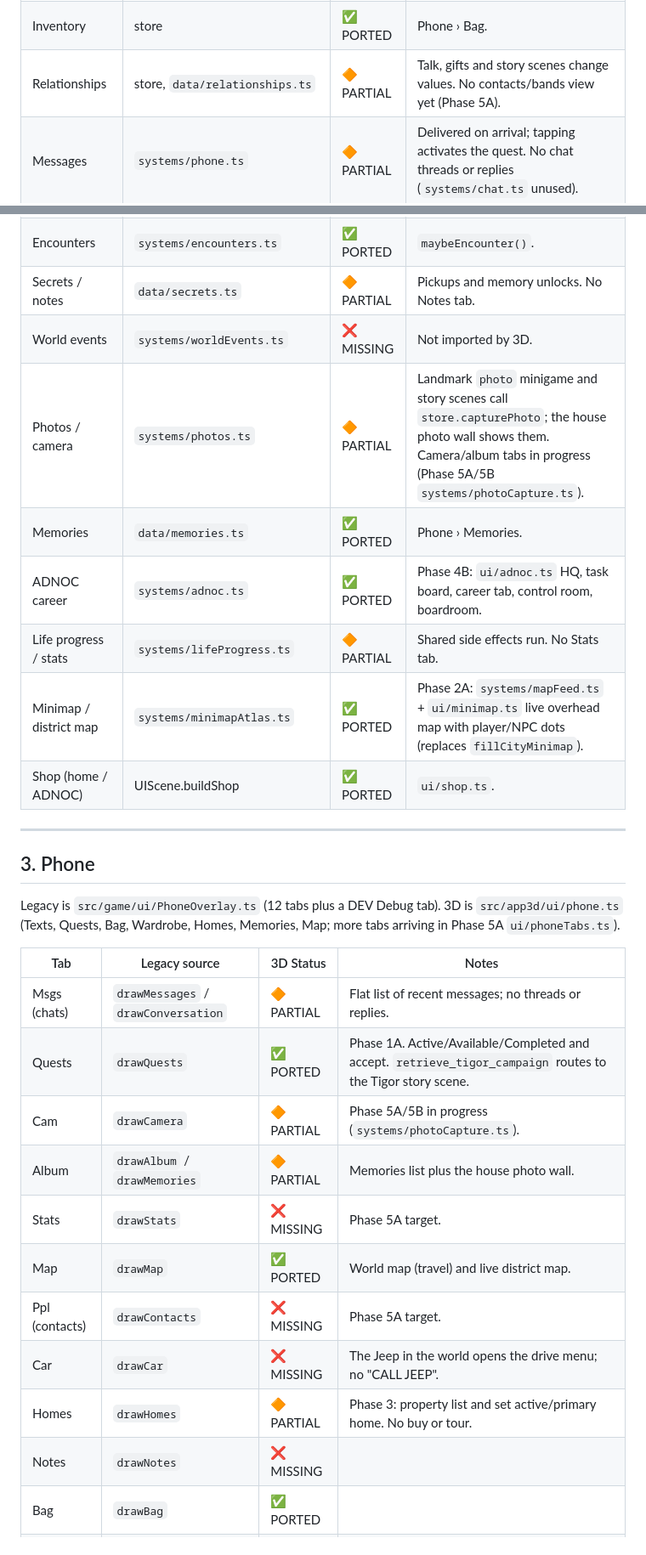
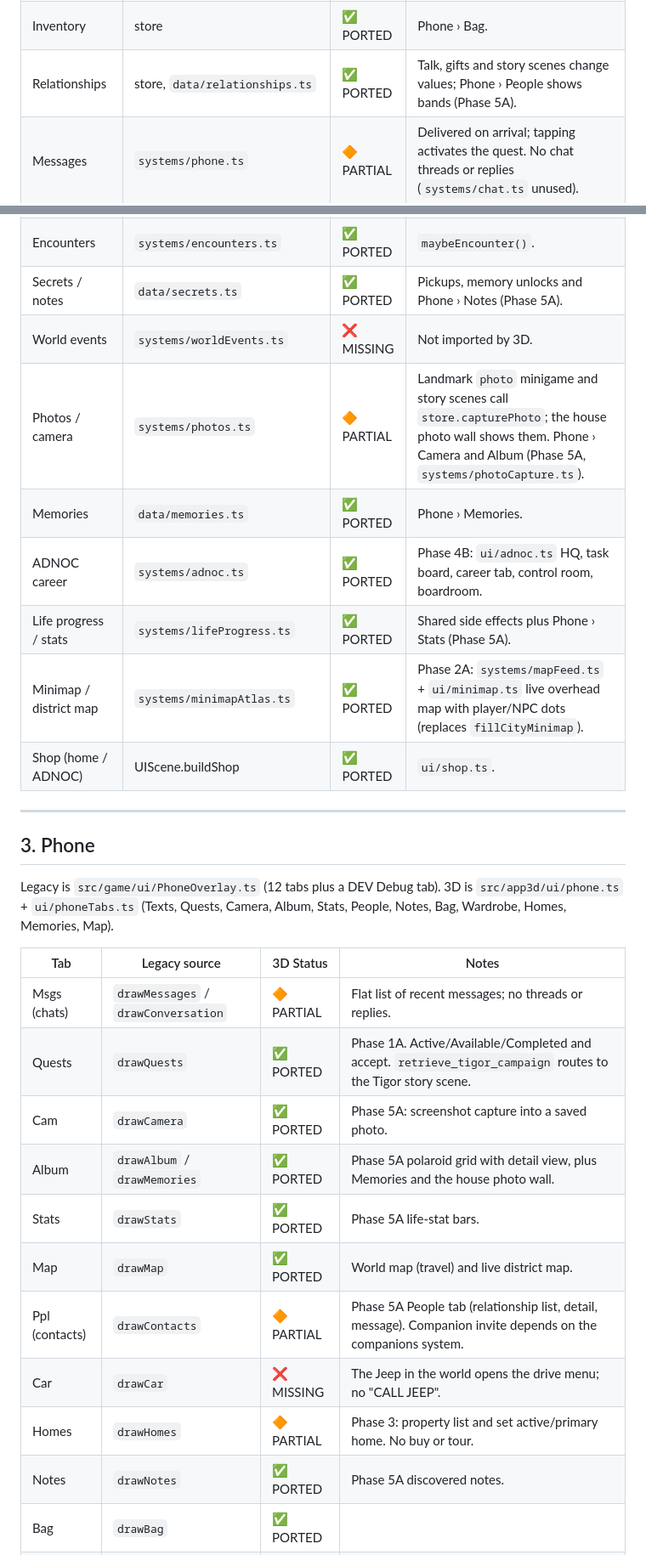
Before and after one commit to mustafa-ag/our-little-world, a Markdown page: docs/FEATURE_PARITY.md, 2 parts joined by grey strips. Shown at 85% size. Rendered like a GitHub page.

```diff
--- a/docs/FEATURE_PARITY.md
+++ b/docs/FEATURE_PARITY.md
@@ -71,7 +71,7 @@ Score: 23 of 23 locations are walkable in 3D; 18 are marked ported and 5 partial
 | Hearts / coins | store | ✅ PORTED | HUD (`ui/hud.ts`). |
 | Fuel | `store.refuel` | 🔶 PARTIAL | ADNOC Oasis fuel zone works (`dubai_damac` is ported). Driving is a menu + travel fade, so fuel is not consumed per drive. |
 | Inventory | store | ✅ PORTED | Phone › Bag. |
-| Relationships | store, `data/relationships.ts` | 🔶 PARTIAL | Talk, gifts and story scenes change values. No contacts/bands view yet (Phase 5A). |
+| Relationships | store, `data/relationships.ts` | ✅ PORTED | Talk, gifts and story scenes change values; Phone › People shows bands (Phase 5A). |
 | Messages | `systems/phone.ts` | 🔶 PARTIAL | Delivered on arrival; tapping activates the quest. No chat threads or replies (`systems/chat.ts` unused). |
 | Quests engine | `systems/quests.ts` | ✅ PORTED | Shared. Hook targets fixed in Phases 1A/4B/4D. |
 | Quest accept / browse | Phone › Quests | ✅ PORTED | Phase 1A Quests tab with Active/Available/Completed. |
@@ -83,12 +83,12 @@ Score: 23 of 23 locations are walkable in 3D; 18 are marked ported and 5 partial
 | Outfit reactions | `systems/outfitReactions.ts` | ✅ PORTED | Used by `ui/wardrobe.ts` and `worldController.ts`. |
 | Companions | `systems/companions.ts` | ❌ MISSING | No follower NPC or invite in the world (story scenes use companion IDs for photos only). |
 | Encounters | `systems/encounters.ts` | ✅ PORTED | `maybeEncounter()`. |
-| Secrets / notes | `data/secrets.ts` | 🔶 PARTIAL | Pickups and memory unlocks. No Notes tab. |
+| Secrets / notes | `data/secrets.ts` | ✅ PORTED | Pickups, memory unlocks and Phone › Notes (Phase 5A). |
 | World events | `systems/worldEvents.ts` | ❌ MISSING | Not imported by 3D. |
-| Photos / camera | `systems/photos.ts` | 🔶 PARTIAL | Landmark `photo` minigame and story scenes call `store.capturePhoto`; the house photo wall shows them. Camera/album tabs in progress (Phase 5A/5B `systems/photoCapture.ts`). |
+| Photos / camera | `systems/photos.ts` | 🔶 PARTIAL | Landmark `photo` minigame and story scenes call `store.capturePhoto`; the house photo wall shows them. Phone › Camera and Album (Phase 5A, `systems/photoCapture.ts`). |
 | Memories | `data/memories.ts` | ✅ PORTED | Phone › Memories. |
 | ADNOC career | `systems/adnoc.ts` | ✅ PORTED | Phase 4B: `ui/adnoc.ts` HQ, task board, career tab, control room, boardroom. |
-| Life progress / stats | `systems/lifeProgress.ts` | 🔶 PARTIAL | Shared side effects run. No Stats tab. |
+| Life progress / stats | `systems/lifeProgress.ts` | ✅ PORTED | Shared side effects plus Phone › Stats (Phase 5A). |
 | Minimap / district map | `systems/minimapAtlas.ts` | ✅ PORTED | Phase 2A: `systems/mapFeed.ts` + `ui/minimap.ts` live overhead map with player/NPC dots (replaces `fillCityMinimap`). |
 | Shop (home / ADNOC) | UIScene.buildShop | ✅ PORTED | `ui/shop.ts`. |
 
@@ -96,20 +96,20 @@ Score: 23 of 23 locations are walkable in 3D; 18 are marked ported and 5 partial
 
 ## 3. Phone
 
-Legacy is `src/game/ui/PhoneOverlay.ts` (12 tabs plus a DEV Debug tab). 3D is `src/app3d/ui/phone.ts` (Texts, Quests, Bag, Wardrobe, Homes, Memories, Map; more tabs arriving in Phase 5A `ui/phoneTabs.ts`).
+Legacy is `src/game/ui/PhoneOverlay.ts` (12 tabs plus a DEV Debug tab). 3D is `src/app3d/ui/phone.ts` + `ui/phoneTabs.ts` (Texts, Quests, Camera, Album, Stats, People, Notes, Bag, Wardrobe, Homes, Memories, Map).
 
 | Tab | Legacy source | 3D Status | Notes |
 |-----|---------------|-----------|-------|
 | Msgs (chats) | `drawMessages` / `drawConversation` | 🔶 PARTIAL | Flat list of recent messages; no threads or replies. |
 | Quests | `drawQuests` | ✅ PORTED | Phase 1A. Active/Available/Completed and accept. `retrieve_tigor_campaign` routes to the Tigor story scene. |
-| Cam | `drawCamera` | 🔶 PARTIAL | Phase 5A/5B in progress (`systems/photoCapture.ts`). |
-| Album | `drawAlbum` / `drawMemories` | 🔶 PARTIAL | Memories list plus the house photo wall. |
-| Stats | `drawStats` | ❌ MISSING | Phase 5A target. |
+| Cam | `drawCamera` | ✅ PORTED | Phase 5A: screenshot capture into a saved photo. |
+| Album | `drawAlbum` / `drawMemories` | ✅ PORTED | Phase 5A polaroid grid with detail view, plus Memories and the house photo wall. |
+| Stats | `drawStats` | ✅ PORTED | Phase 5A life-stat bars. |
 | Map | `drawMap` | ✅ PORTED | World map (travel) and live district map. |
-| Ppl (contacts) | `drawContacts` | ❌ MISSING | Phase 5A target. |
+| Ppl (contacts) | `drawContacts` | 🔶 PARTIAL | Phase 5A People tab (relationship list, detail, message). Companion invite depends on the companions system. |
 | Car | `drawCar` | ❌ MISSING | The Jeep in the world opens the drive menu; no "CALL JEEP". |
 | Homes | `drawHomes` | 🔶 PARTIAL | Phase 3: property list and set active/primary home. No buy or tour. |
-| Notes | `drawNotes` | ❌ MISSING | |
+| Notes | `drawNotes` | ✅ PORTED | Phase 5A discovered notes. |
 | Bag | `drawBag` | ✅ PORTED | |
 | Fit (style) | `drawStyle` | ✅ PORTED | Phone › Wardrobe. |
 | Debug (DEV) | `drawQuestTour` | ❌ MISSING | Dev-only. Low priority. |
```
Also changed, not shown: other parts of docs/FEATURE_PARITY.md (+9 -9 lines).
